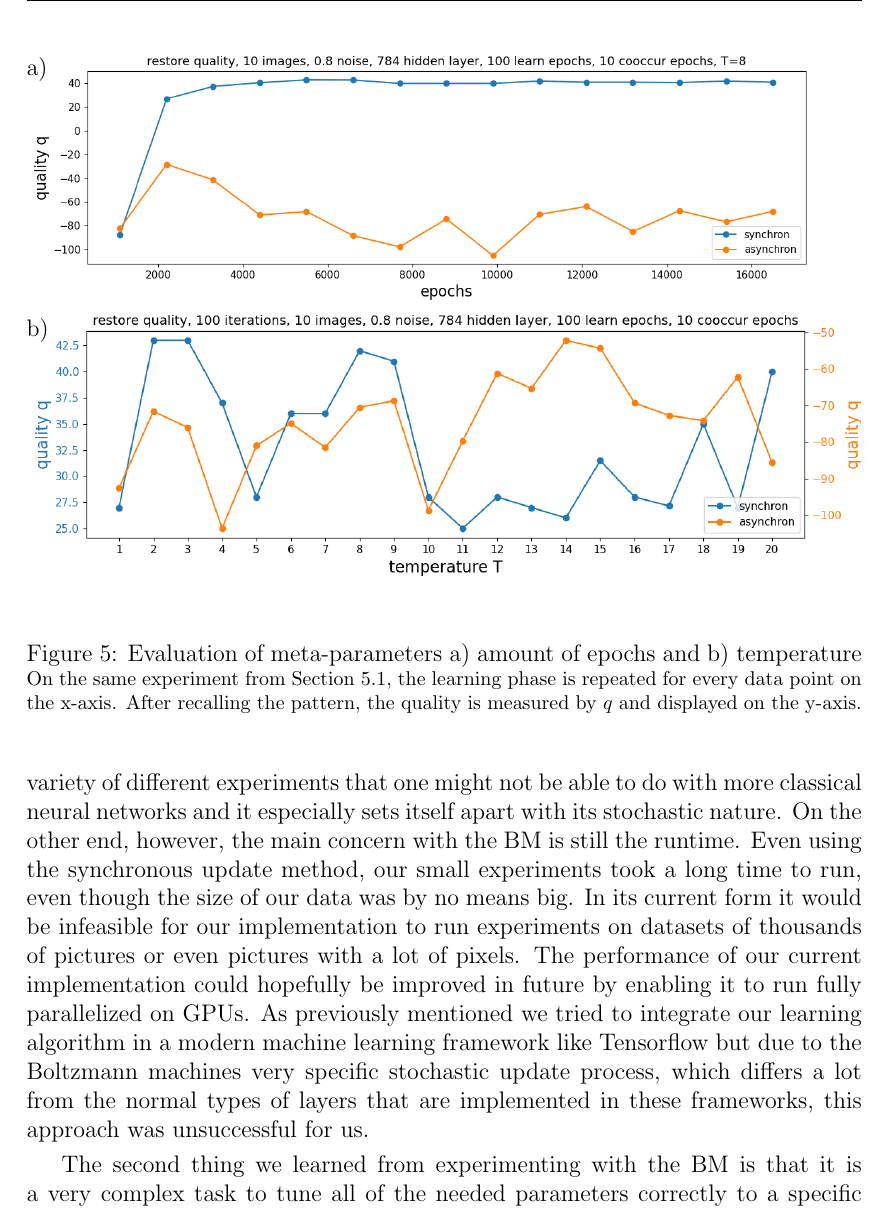
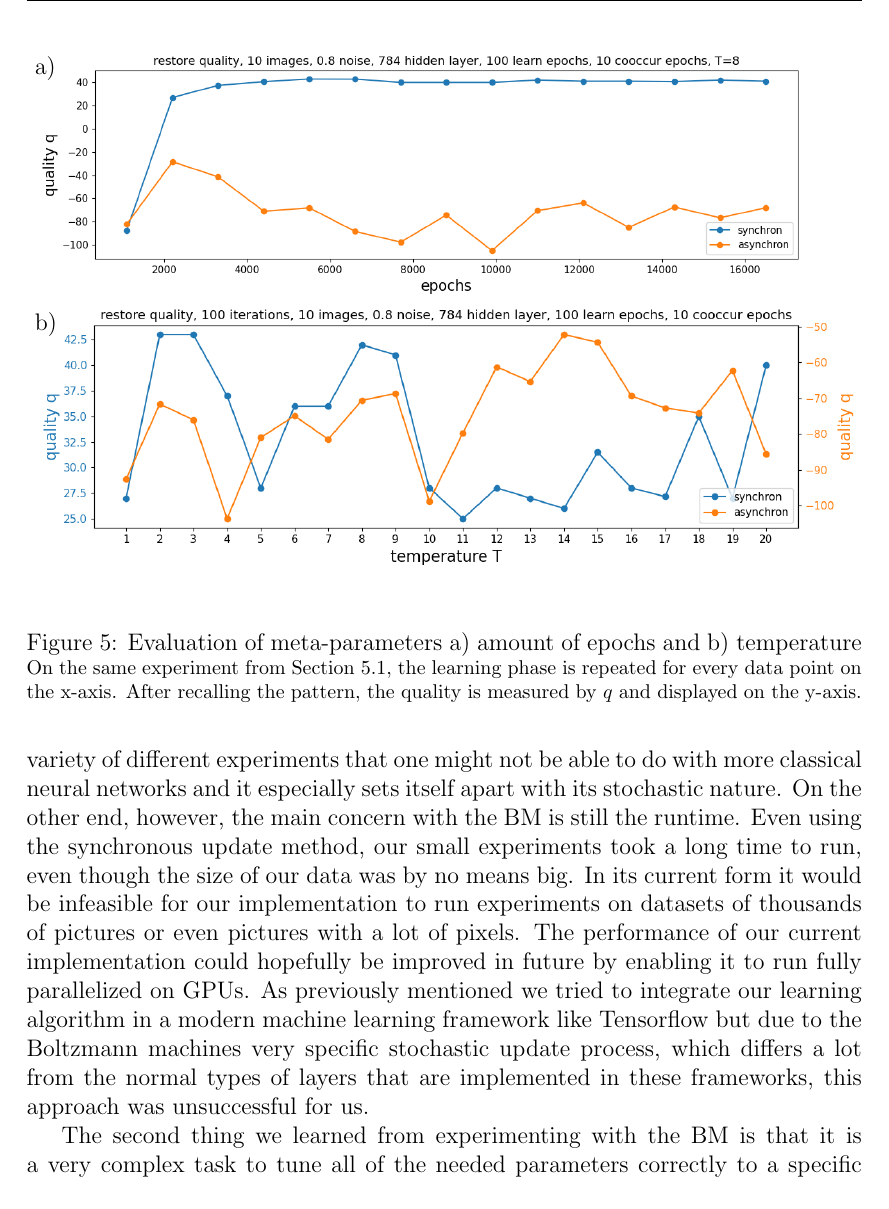
Before and after one commit to oliver-pola/BoltzmannMachine, a LaTeX document (paper/boltzmann_machine_paper.tex): part of page 16 of 19 before the commit and part of page 16 of 18 after it, cut so that both start at the same text. Compiled offline with pdfLaTeX.

Commit message:
prevent the last few lines from starting a new page

```diff
--- a/paper/boltzmann_machine_paper.tex
+++ b/paper/boltzmann_machine_paper.tex
@@ -654,10 +654,10 @@ Peaks at very low $T$ are considered as lucky initial randomness in this instanc
 
 \begin{figure}[t!]
 	\begin{center}
-	\begin{overpic}[trim={0.1cm 0cm -1.8cm 0cm},clip,width=\textwidth]{src/test_restore_quality_10_images_vary_epochs}
+	\begin{overpic}[trim={0.1cm 0cm -1.8cm 0cm},clip,width=0.98\textwidth]{src/test_restore_quality_10_images_vary_epochs}
 		\put (0,28) {a)}
 	\end{overpic}
-	\begin{overpic}[trim={0.1cm 0cm 0.4cm 0cm},clip,width=\textwidth]{src/test_restore_quality_10_images_vary_temperature}
+	\begin{overpic}[trim={0.1cm 0cm 0.4cm 0cm},clip,width=0.98\textwidth]{src/test_restore_quality_10_images_vary_temperature}
 		\put (0,30) {b)}
 	\end{overpic}
 	%\includegraphics[trim={0cm 0cm 0cm 0cm},clip,width=\textwidth]{src/test_restore_quality_10_images_vary_epochs}
```
